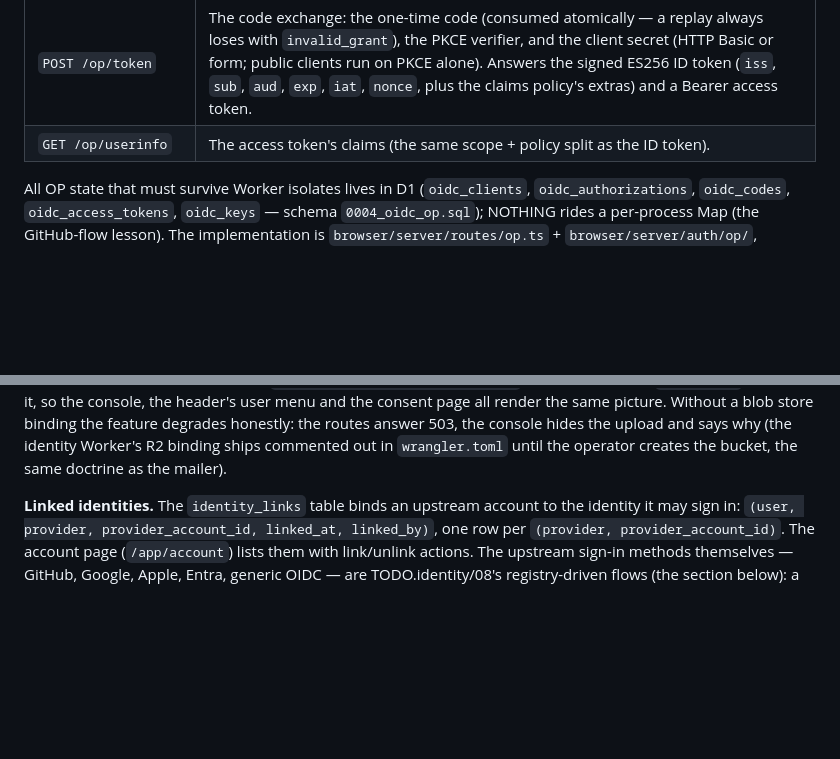
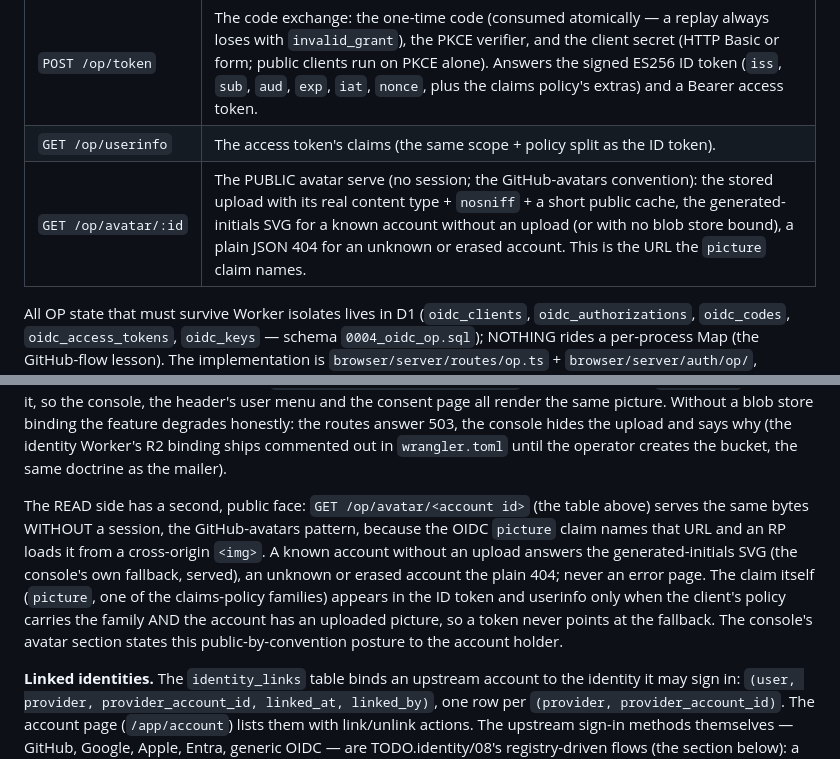
Before and after one commit to oimlsmart/identity, a Markdown page: docs/deployment/identity.md, 2 parts joined by grey strips. Drawn GitHub-style; blank space fills up the shorter version.

```diff
--- a/docs/deployment/identity.md
+++ b/docs/deployment/identity.md
@@ -420,6 +420,7 @@ account model" below); the demo cast rides along in development only
 | `GET /op/consent` | The consent page (the app's house style): the client name, the scopes, the account being shared, allow/deny. |
 | `POST /op/token` | The code exchange: the one-time code (consumed atomically — a replay always loses with `invalid_grant`), the PKCE verifier, and the client secret (HTTP Basic or form; public clients run on PKCE alone). Answers the signed ES256 ID token (`iss`, `sub`, `aud`, `exp`, `iat`, `nonce`, plus the claims policy's extras) and a Bearer access token. |
 | `GET /op/userinfo` | The access token's claims (the same scope + policy split as the ID token). |
+| `GET /op/avatar/:id` | The PUBLIC avatar serve (no session; the GitHub-avatars convention): the stored upload with its real content type + `nosniff` + a short public cache, the generated-initials SVG for a known account without an upload (or with no blob store bound), a plain JSON 404 for an unknown or erased account. This is the URL the `picture` claim names. |
 
 All OP state that must survive Worker isolates lives in D1
 (`oidc_clients`, `oidc_authorizations`, `oidc_codes`,
@@ -552,6 +553,18 @@ feature degrades honestly: the routes answer 503, the console hides the
 upload and says why (the identity Worker's R2 binding ships commented
 out in `wrangler.toml` until the operator creates the bucket, the same
 doctrine as the mailer).
+
+The READ side has a second, public face: `GET /op/avatar/<account id>`
+(the table above) serves the same bytes WITHOUT a session, the
+GitHub-avatars pattern, because the OIDC `picture` claim names that URL
+and an RP loads it from a cross-origin `<img>`. A known account without
+an upload answers the generated-initials SVG (the console's own
+fallback, served), an unknown or erased account the plain 404; never an
+error page. The claim itself (`picture`, one of the claims-policy
+families) appears in the ID token and userinfo only when the client's
+policy carries the family AND the account has an uploaded picture, so a
+token never points at the fallback. The console's avatar section states
+this public-by-convention posture to the account holder.
 
 **Linked identities.** The `identity_links` table binds an upstream
 account to the identity it may sign in: `(user, provider,
```
Also changed, not shown: docs/integration/identity-service.md (+13 -2 lines).
